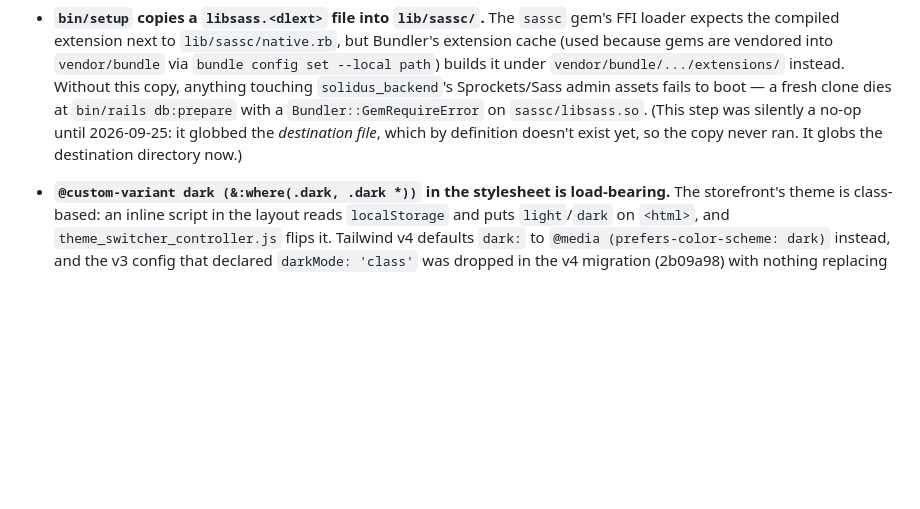
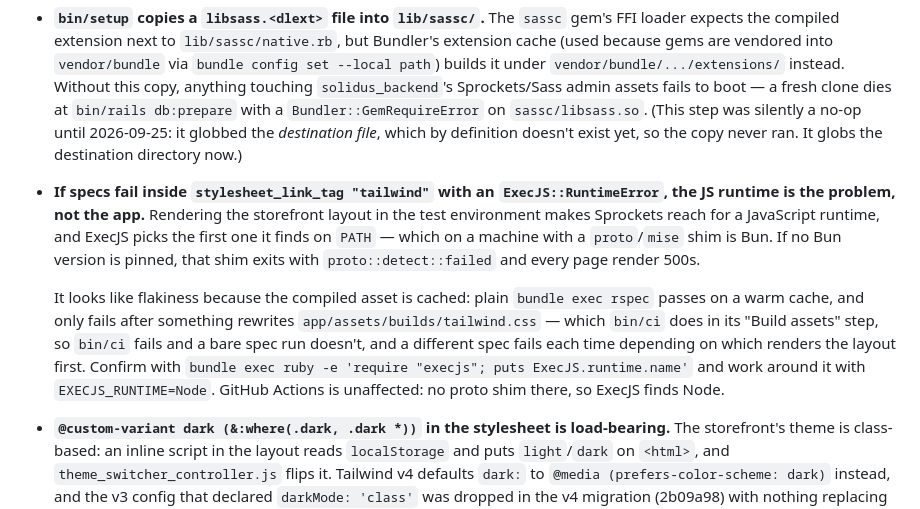
Before and after one commit to brandaochico/ocico-store, a Markdown page: docs/ARCHITECTURE.md, the part around the change. Drawn GitHub-style; blank space fills up the shorter version.

Commit message:
[docs]: explain the ExecJS/Bun failure behind the intermittent red CI
bin/ci had been failing with one error per run, on a different spec each
time, while a bare `bundle exec rspec` passed. It was never a race: ExecJS
picks the first JS runtime on PATH, which on this machine is a proto shim
for Bun with no version pinned, so it exits non-zero and any render of the
storefront layout 500s. A warm Sprockets cache hides it, which is why only
bin/ci — which rebuilds the assets first — tripped it.

Worth writing down because the symptom points at the app and the cause
isn't in it, and because GitHub Actions has no such shim and so has been
green the whole time.

Co-Authored-By: Claude Opus 5 (1M context) <noreply@anthropic.com>

```diff
--- a/docs/ARCHITECTURE.md
+++ b/docs/ARCHITECTURE.md
@@ -334,6 +334,23 @@ reasons — worth understanding before changing them:
   definition doesn't exist yet, so the copy never ran. It globs the
   destination directory now.)
 
+- **If specs fail inside `stylesheet_link_tag "tailwind"` with an
+  `ExecJS::RuntimeError`, the JS runtime is the problem, not the app.**
+  Rendering the storefront layout in the test environment makes Sprockets
+  reach for a JavaScript runtime, and ExecJS picks the first one it finds on
+  `PATH` — which on a machine with a `proto`/`mise` shim is Bun. If no Bun
+  version is pinned, that shim exits with
+  `proto::detect::failed` and every page render 500s.
+
+  It looks like flakiness because the compiled asset is cached: plain
+  `bundle exec rspec` passes on a warm cache, and only fails after something
+  rewrites `app/assets/builds/tailwind.css` — which `bin/ci` does in its
+  "Build assets" step, so `bin/ci` fails and a bare spec run doesn't, and a
+  different spec fails each time depending on which renders the layout first.
+  Confirm with `bundle exec ruby -e 'require "execjs"; puts ExecJS.runtime.name'`
+  and work around it with `EXECJS_RUNTIME=Node`. GitHub Actions is unaffected:
+  no proto shim there, so ExecJS finds Node.
+
 - **`@custom-variant dark (&:where(.dark, .dark *))` in the stylesheet is
   load-bearing.** The storefront's theme is class-based: an inline script in
   the layout reads `localStorage` and puts `light`/`dark` on `<html>`, and
```
Also changed, not shown: CLAUDE.md (+7 -0 lines).
